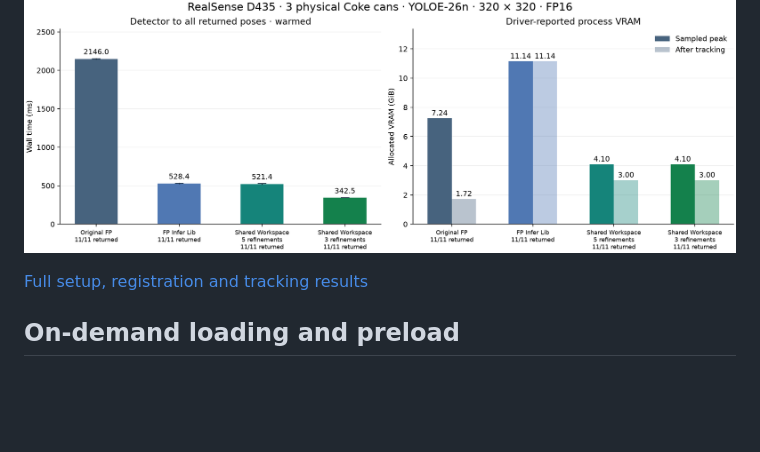
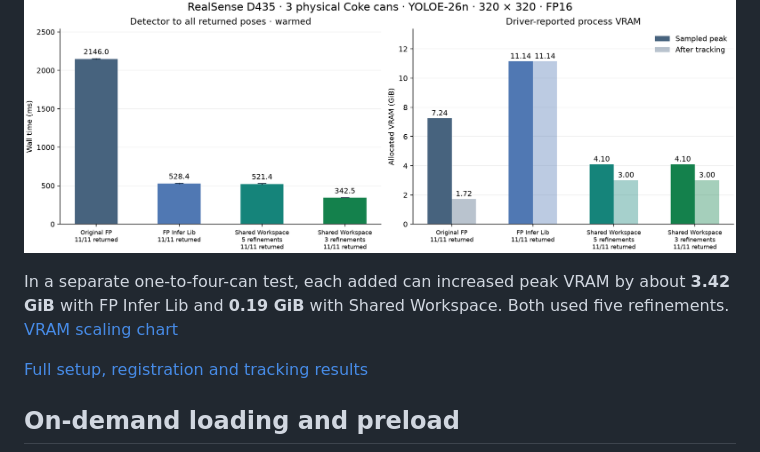
Before and after one commit to leochien1110/foundationpose-showroom, a Markdown page: README.md, the part around the change. Drawn GitHub-style; blank space fills up the shorter version.

Commit message:
Measure VRAM scaling from one to four physical cans

```diff
--- a/README.md
+++ b/README.md
@@ -28,6 +28,8 @@ All four runtimes processed the same recorded frames.
 | Shared Workspace, 3 refinements | **342.5** | **4.10** |
 
 ![Three-can comparison of registration latency, peak VRAM and VRAM after tracking](docs/media/three-can-comparison.png)
+
+In a separate one-to-four-can test, each added can increased peak VRAM by about **3.42 GiB** with FP Infer Lib and **0.19 GiB** with Shared Workspace. Both used five refinements. [VRAM scaling chart](RESULTS.md#vram-by-object-count)
 
 [Full setup, registration and tracking results](RESULTS.md)
 
```
Also changed, not shown: RESULTS.md (+17 -0 lines), docs/media/vram-by-object-count.png (added), 1 other file.
